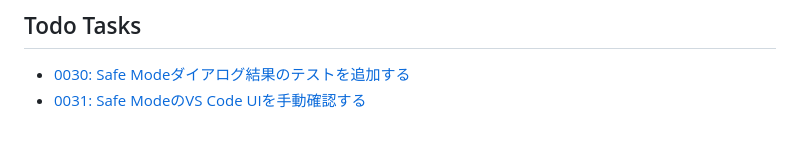
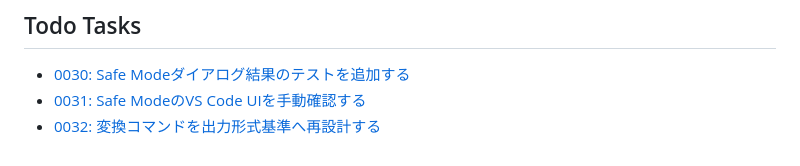
Before and after one commit to naatin777/LaTeX-Graphics-Helper, a Markdown page: docs/tasks/README.md, the part around the change. Rendered like a GitHub page.

Commit message:
docs: plan output-format conversion commands

```diff
--- a/docs/tasks/README.md
+++ b/docs/tasks/README.md
@@ -52,3 +52,4 @@
 
 - [0030: Safe Modeダイアログ結果のテストを追加する](0030-add-safe-mode-dialog-result-tests.md)
 - [0031: Safe ModeのVS Code UIを手動確認する](0031-verify-safe-mode-ui-manually.md)
+- [0032: 変換コマンドを出力形式基準へ再設計する](0032-redesign-conversion-commands-by-output-format.md)
```
Also changed, not shown: docs/tasks/0032-redesign-conversion-commands-by-output-format.md (added, +114 -0 lines).
